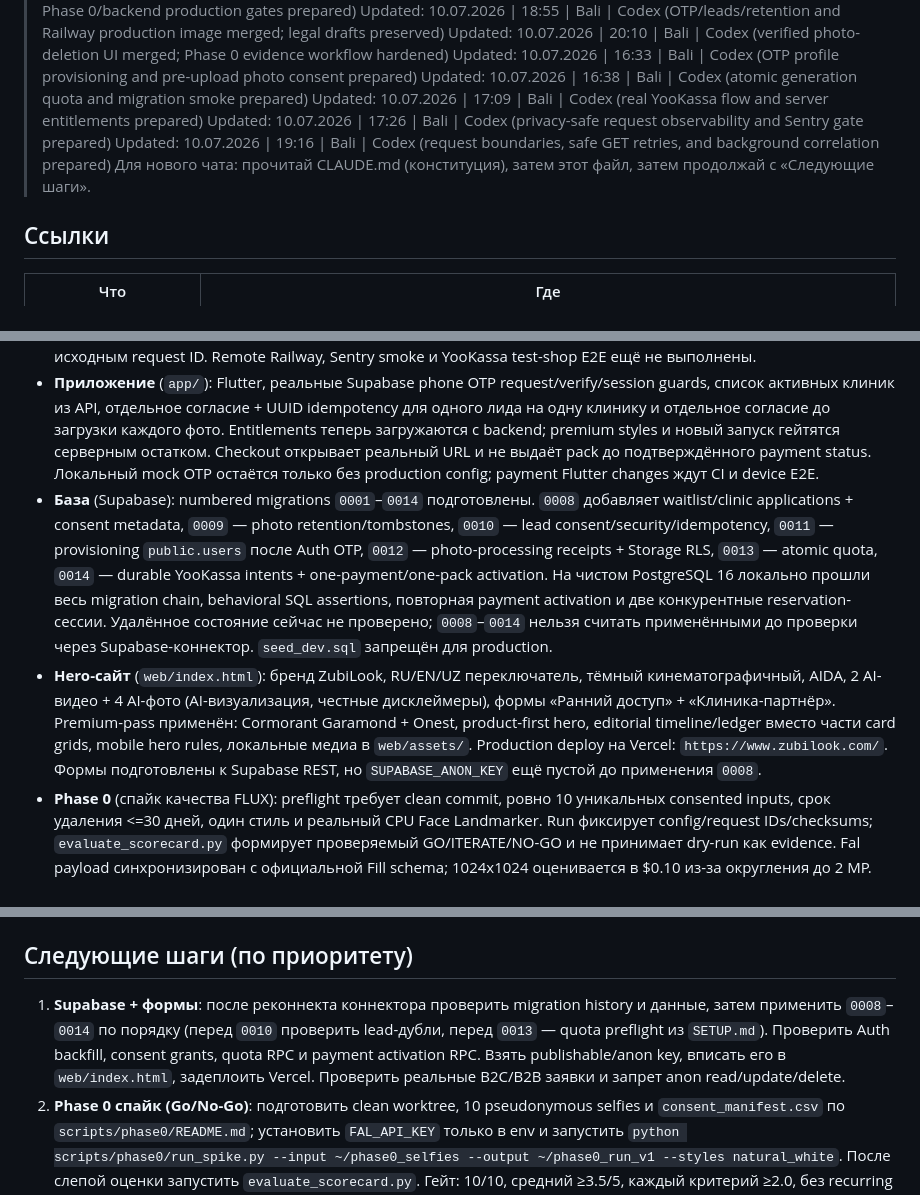
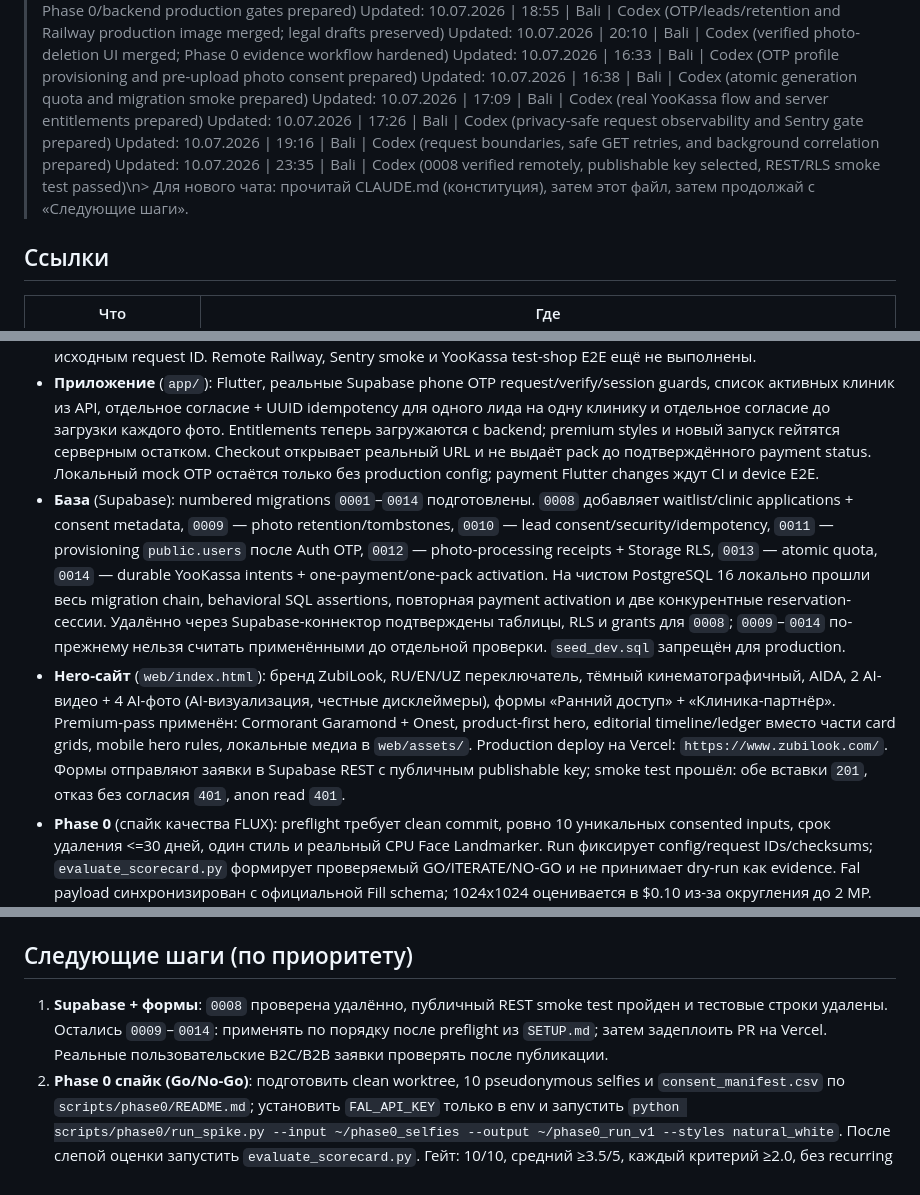
Before and after one commit to parkourcafe/SMILE-simulator, a Markdown page: docs/SESSION_HANDOFF.md, 3 parts joined by grey strips. Drawn GitHub-style.

Commit message:
docs: record Supabase forms verification

```diff
--- a/docs/SESSION_HANDOFF.md
+++ b/docs/SESSION_HANDOFF.md
@@ -11,7 +11,7 @@
 > Updated: 10.07.2026 | 17:09 | Bali | Codex (real YooKassa flow and server entitlements prepared)
 > Updated: 10.07.2026 | 17:26 | Bali | Codex (privacy-safe request observability and Sentry gate prepared)
 > Updated: 10.07.2026 | 19:16 | Bali | Codex (request boundaries, safe GET retries, and background correlation prepared)
-> Для нового чата: прочитай CLAUDE.md (конституция), затем этот файл, затем продолжай с «Следующие шаги».
+> Updated: 10.07.2026 | 23:35 | Bali | Codex (0008 verified remotely, publishable key selected, REST/RLS smoke test passed)\n> Для нового чата: прочитай CLAUDE.md (конституция), затем этот файл, затем продолжай с «Следующие шаги».
 
 ## Ссылки
 
@@ -30,8 +30,8 @@
 
 - **Бэкенд** (`backend/`): FastAPI, ML-пайплайн, современная Supabase JWT/key-поддержка, idempotent leads, retryable hard deletion + 30-day retention job. 120 тестов зелёные локально. Production Railway image запускается non-root, использует dynamic `PORT`, pinned dependency lock и проверенный Face Landmarker; `/health` и dependency-aware `/ready` покрыты CI. Серверный consent receipt создаётся до private upload, quota резервируется атомарно. YooKassa state перепроверяется server-to-server и активирует ровно один pack. Каждый ответ получает безопасный `X-Request-ID`; JSON logs не содержат query/body/IP/raw exceptions. Sentry включается только через DSN с дополнительным PII scrubber, а production без DSN не стартует. Подготовлены лимит JSON body 256 KiB, максимум три повтора только для идемпотентных внешних GET и явная корреляция generation worker с исходным request ID. Remote Railway, Sentry smoke и YooKassa test-shop E2E ещё не выполнены.
 - **Приложение** (`app/`): Flutter, реальные Supabase phone OTP request/verify/session guards, список активных клиник из API, отдельное согласие + UUID idempotency для одного лида на одну клинику и отдельное согласие до загрузки каждого фото. Entitlements теперь загружаются с backend; premium styles и новый запуск гейтятся серверным остатком. Checkout открывает реальный URL и не выдаёт pack до подтверждённого payment status. Локальный mock OTP остаётся только без production config; payment Flutter changes ждут CI и device E2E.
-- **База** (Supabase): numbered migrations `0001`–`0014` подготовлены. `0008` добавляет waitlist/clinic applications + consent metadata, `0009` — photo retention/tombstones, `0010` — lead consent/security/idempotency, `0011` — provisioning `public.users` после Auth OTP, `0012` — photo-processing receipts + Storage RLS, `0013` — atomic quota, `0014` — durable YooKassa intents + one-payment/one-pack activation. На чистом PostgreSQL 16 локально прошли весь migration chain, behavioral SQL assertions, повторная payment activation и две конкурентные reservation-сессии. Удалённое состояние сейчас не проверено; `0008`–`0014` нельзя считать применёнными до проверки через Supabase-коннектор. `seed_dev.sql` запрещён для production.
-- **Hero-сайт** (`web/index.html`): бренд ZubiLook, RU/EN/UZ переключатель, тёмный кинематографичный, AIDA, 2 AI-видео + 4 AI-фото (AI-визуализация, честные дисклеймеры), формы «Ранний доступ» + «Клиника-партнёр». Premium-pass применён: Cormorant Garamond + Onest, product-first hero, editorial timeline/ledger вместо части card grids, mobile hero rules, локальные медиа в `web/assets/`. Production deploy на Vercel: `https://www.zubilook.com/`. Формы подготовлены к Supabase REST, но `SUPABASE_ANON_KEY` ещё пустой до применения `0008`.
+- **База** (Supabase): numbered migrations `0001`–`0014` подготовлены. `0008` добавляет waitlist/clinic applications + consent metadata, `0009` — photo retention/tombstones, `0010` — lead consent/security/idempotency, `0011` — provisioning `public.users` после Auth OTP, `0012` — photo-processing receipts + Storage RLS, `0013` — atomic quota, `0014` — durable YooKassa intents + one-payment/one-pack activation. На чистом PostgreSQL 16 локально прошли весь migration chain, behavioral SQL assertions, повторная payment activation и две конкурентные reservation-сессии. Удалённо через Supabase-коннектор подтверждены таблицы, RLS и grants для `0008`; `0009`–`0014` по-прежнему нельзя считать применёнными до отдельной проверки. `seed_dev.sql` запрещён для production.
+- **Hero-сайт** (`web/index.html`): бренд ZubiLook, RU/EN/UZ переключатель, тёмный кинематографичный, AIDA, 2 AI-видео + 4 AI-фото (AI-визуализация, честные дисклеймеры), формы «Ранний доступ» + «Клиника-партнёр». Premium-pass применён: Cormorant Garamond + Onest, product-first hero, editorial timeline/ledger вместо части card grids, mobile hero rules, локальные медиа в `web/assets/`. Production deploy на Vercel: `https://www.zubilook.com/`. Формы отправляют заявки в Supabase REST с публичным publishable key; smoke test прошёл: обе вставки `201`, отказ без согласия `401`, anon read `401`.
 - **Phase 0** (спайк качества FLUX): preflight требует clean commit, ровно 10 уникальных consented inputs, срок удаления <=30 дней, один стиль и реальный CPU Face Landmarker. Run фиксирует config/request IDs/checksums; `evaluate_scorecard.py` формирует проверяемый GO/ITERATE/NO-GO и не принимает dry-run как evidence. Fal payload синхронизирован с официальной Fill schema; 1024x1024 оценивается в $0.10 из-за округления до 2 MP. Настоящий Go/No-Go НЕ проведён: нет папки с 10 согласованными селфи и локального `FAL_API_KEY`.
 - **Backend release gates**: PR #9 (auth/config), #11 (photo retention), #13 (lead security), #14 (Flutter clinic lead path), #15 (Railway image/readiness), #19 (pre-upload consent), #20 (atomic quota), #21 (verified YooKassa) и #22 (privacy-safe observability) слиты. `APP_ENV=production` запрещает mocks, неверную модель, отсутствующие credentials/Sentry, unsafe CORS и отсутствие канала уведомления клиники.
 - **Юридическое**: `docs/legal/` содержит release checklist и canonical EN drafts. Они не публикуются, пока не подтверждены оператор, адрес, юрисдикция, email, география beta, processor regions и regulator status.
@@ -44,7 +44,7 @@
 
 ## Следующие шаги (по приоритету)
 
-1. **Supabase + формы**: после реконнекта коннектора проверить migration history и данные, затем применить `0008`–`0014` по порядку (перед `0010` проверить lead-дубли, перед `0013` — quota preflight из `SETUP.md`). Проверить Auth backfill, consent grants, quota RPC и payment activation RPC. Взять publishable/anon key, вписать его в `web/index.html`, задеплоить Vercel. Проверить реальные B2C/B2B заявки и запрет anon read/update/delete.
+1. **Supabase + формы**: `0008` проверена удалённо, публичный REST smoke test пройден и тестовые строки удалены. Остались `0009`–`0014`: применять по порядку после preflight из `SETUP.md`; затем задеплоить PR на Vercel. Реальные пользовательские B2C/B2B заявки проверять после публикации.
 2. **Phase 0 спайк (Go/No-Go)**: подготовить clean worktree, 10 pseudonymous selfies и `consent_manifest.csv` по `scripts/phase0/README.md`; установить `FAL_API_KEY` только в env и запустить `python scripts/phase0/run_spike.py --input ~/phase0_selfies --output ~/phase0_run_v1 --styles natural_white`. После слепой оценки запустить `evaluate_scorecard.py`. Гейт: 10/10, средний ≥3.5/5, каждый критерий ≥2.0, без recurring identity failure.
 3. **Юридическое**: получить реквизиты из `docs/legal/LEGAL_RELEASE_GATE.md`, подтвердить реальные регионы/процессоры и legal review; затем выпустить RU/EN/UZ страницы и заменить футер/ссылки согласия. Это release blocker.
 4. **Railway staging**: Root Directory `/backend`, config `/backend/railway.json`; внести secrets и проверить `/health` + `/ready` только после миграций. Добавить daily retention cron и five-minute quota reconciliation cron. Production promotion — после Phase 0 GO, legal gate, approved clinic и real OTP/lead smoke.
```
